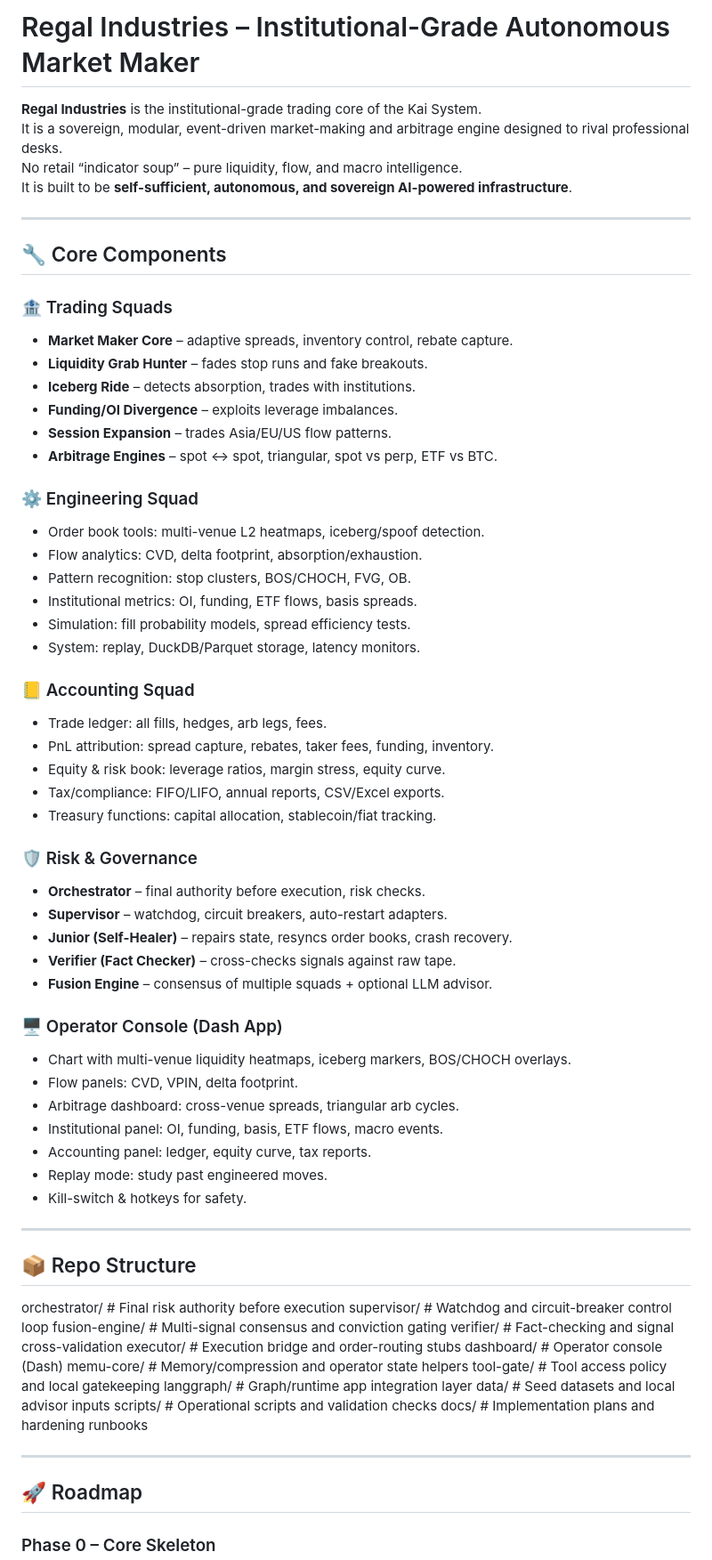
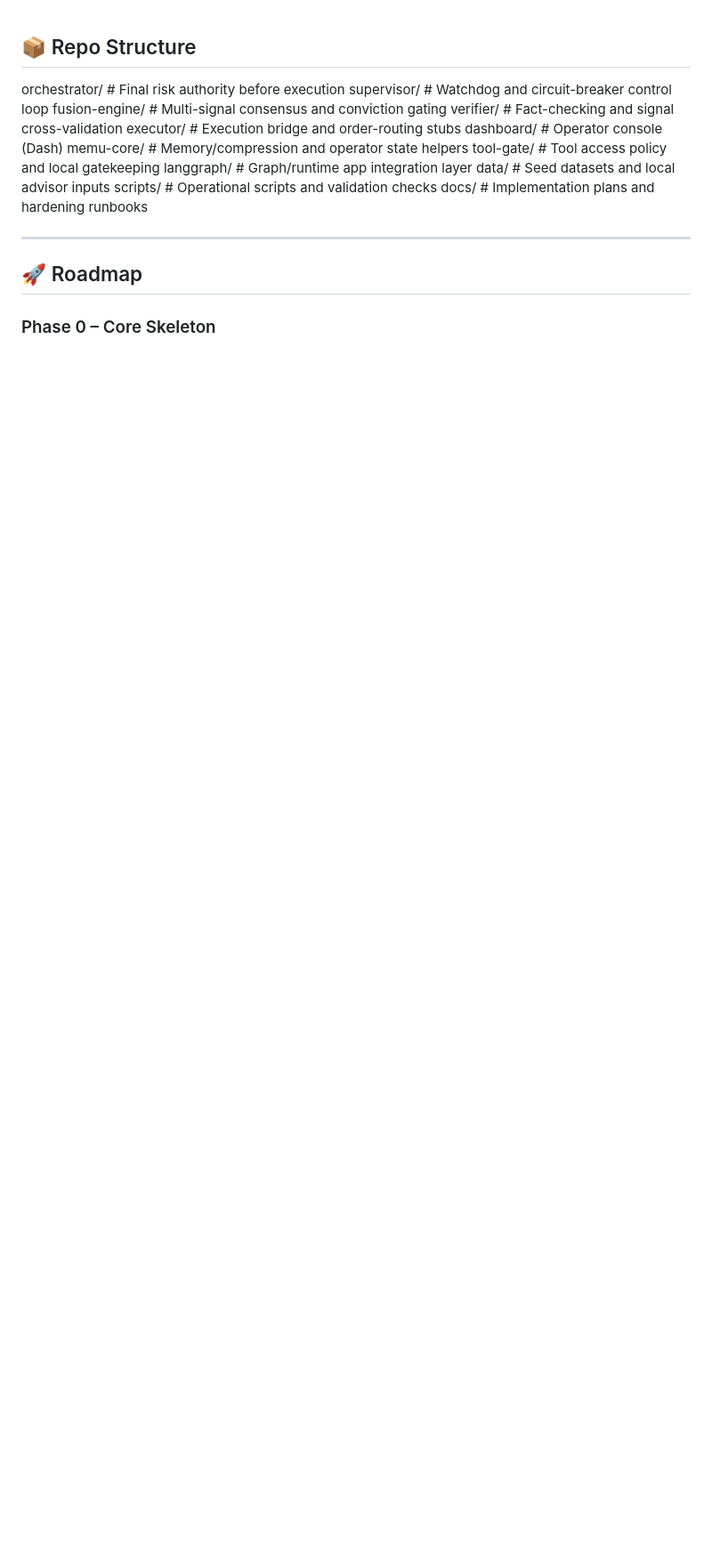
Before and after one commit to dainius1234/kai-system, a Markdown page: README.md, the part around the change. Shown at 89% size. Drawn GitHub-style; blank space fills up the shorter version.

```diff
--- a/README.md
+++ b/README.md
@@ -1,54 +1,5 @@
-# Regal Industries – Institutional-Grade Autonomous Market Maker
 
-**Regal Industries** is the institutional-grade trading core of the Kai System.
-It is a sovereign, modular, event-driven market-making and arbitrage engine designed to rival professional desks.
-No retail “indicator soup” – pure liquidity, flow, and macro intelligence.
-It is built to be **self-sufficient, autonomous, and sovereign AI-powered infrastructure**.
 
----
-
-## 🔧 Core Components
-
-### 🏦 Trading Squads
-- **Market Maker Core** – adaptive spreads, inventory control, rebate capture.
-- **Liquidity Grab Hunter** – fades stop runs and fake breakouts.
-- **Iceberg Ride** – detects absorption, trades with institutions.
-- **Funding/OI Divergence** – exploits leverage imbalances.
-- **Session Expansion** – trades Asia/EU/US flow patterns.
-- **Arbitrage Engines** – spot ↔ spot, triangular, spot vs perp, ETF vs BTC.
-
-### ⚙️ Engineering Squad
-- Order book tools: multi-venue L2 heatmaps, iceberg/spoof detection.
-- Flow analytics: CVD, delta footprint, absorption/exhaustion.
-- Pattern recognition: stop clusters, BOS/CHOCH, FVG, OB.
-- Institutional metrics: OI, funding, ETF flows, basis spreads.
-- Simulation: fill probability models, spread efficiency tests.
-- System: replay, DuckDB/Parquet storage, latency monitors.
-
-### 📒 Accounting Squad
-- Trade ledger: all fills, hedges, arb legs, fees.
-- PnL attribution: spread capture, rebates, taker fees, funding, inventory.
-- Equity & risk book: leverage ratios, margin stress, equity curve.
-- Tax/compliance: FIFO/LIFO, annual reports, CSV/Excel exports.
-- Treasury functions: capital allocation, stablecoin/fiat tracking.
-
-### 🛡️ Risk & Governance
-- **Orchestrator** – final authority before execution, risk checks.
-- **Supervisor** – watchdog, circuit breakers, auto-restart adapters.
-- **Junior (Self-Healer)** – repairs state, resyncs order books, crash recovery.
-- **Verifier (Fact Checker)** – cross-checks signals against raw tape.
-- **Fusion Engine** – consensus of multiple squads + optional LLM advisor.
-
-### 🖥️ Operator Console (Dash App)
-- Chart with multi-venue liquidity heatmaps, iceberg markers, BOS/CHOCH overlays.
-- Flow panels: CVD, VPIN, delta footprint.
-- Arbitrage dashboard: cross-venue spreads, triangular arb cycles.
-- Institutional panel: OI, funding, basis, ETF flows, macro events.
-- Accounting panel: ledger, equity curve, tax reports.
-- Replay mode: study past engineered moves.
-- Kill-switch & hotkeys for safety.
-
----
 
 ## 📦 Repo Structure
 orchestrator/       # Final risk authority before execution
```
